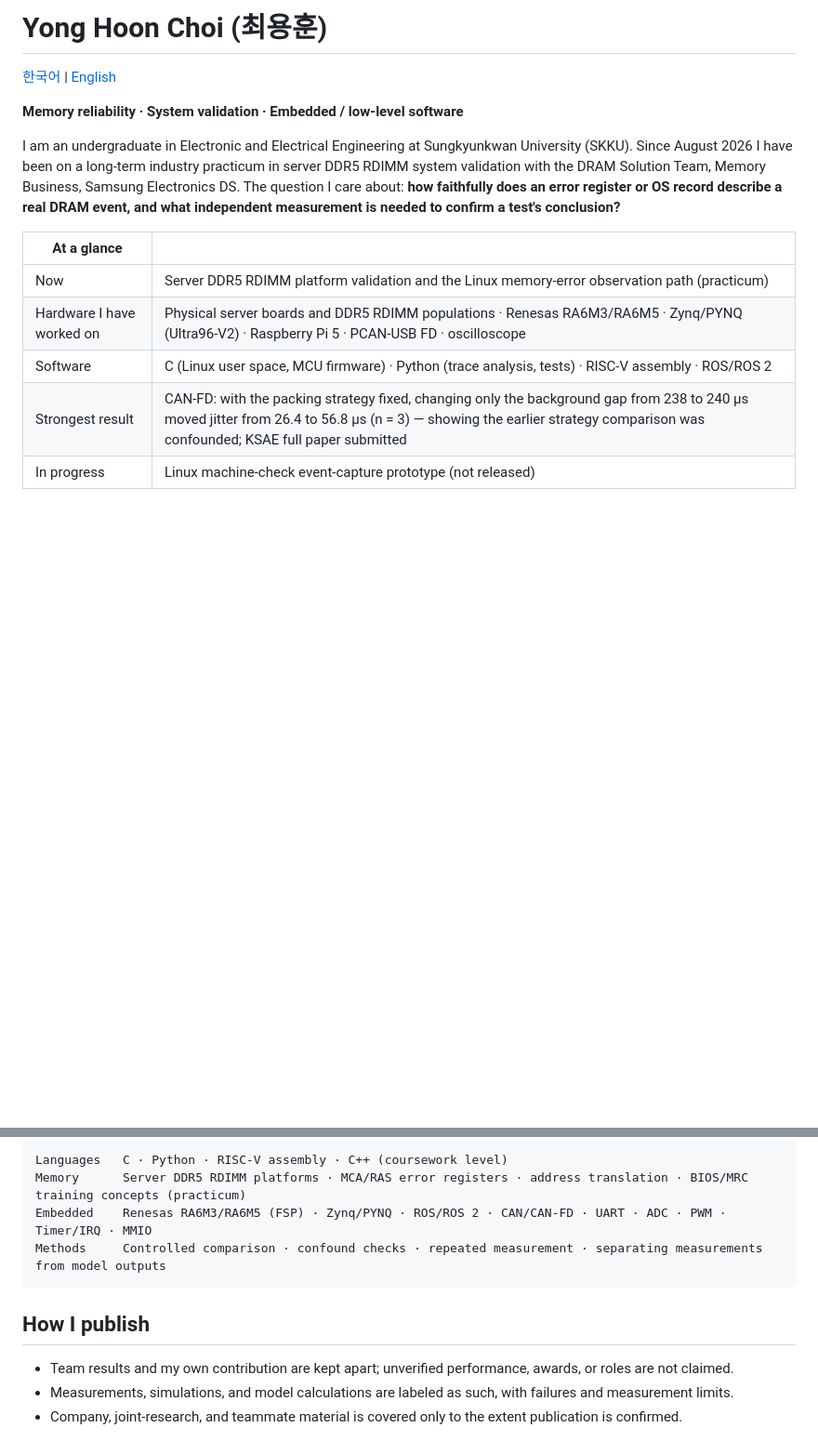
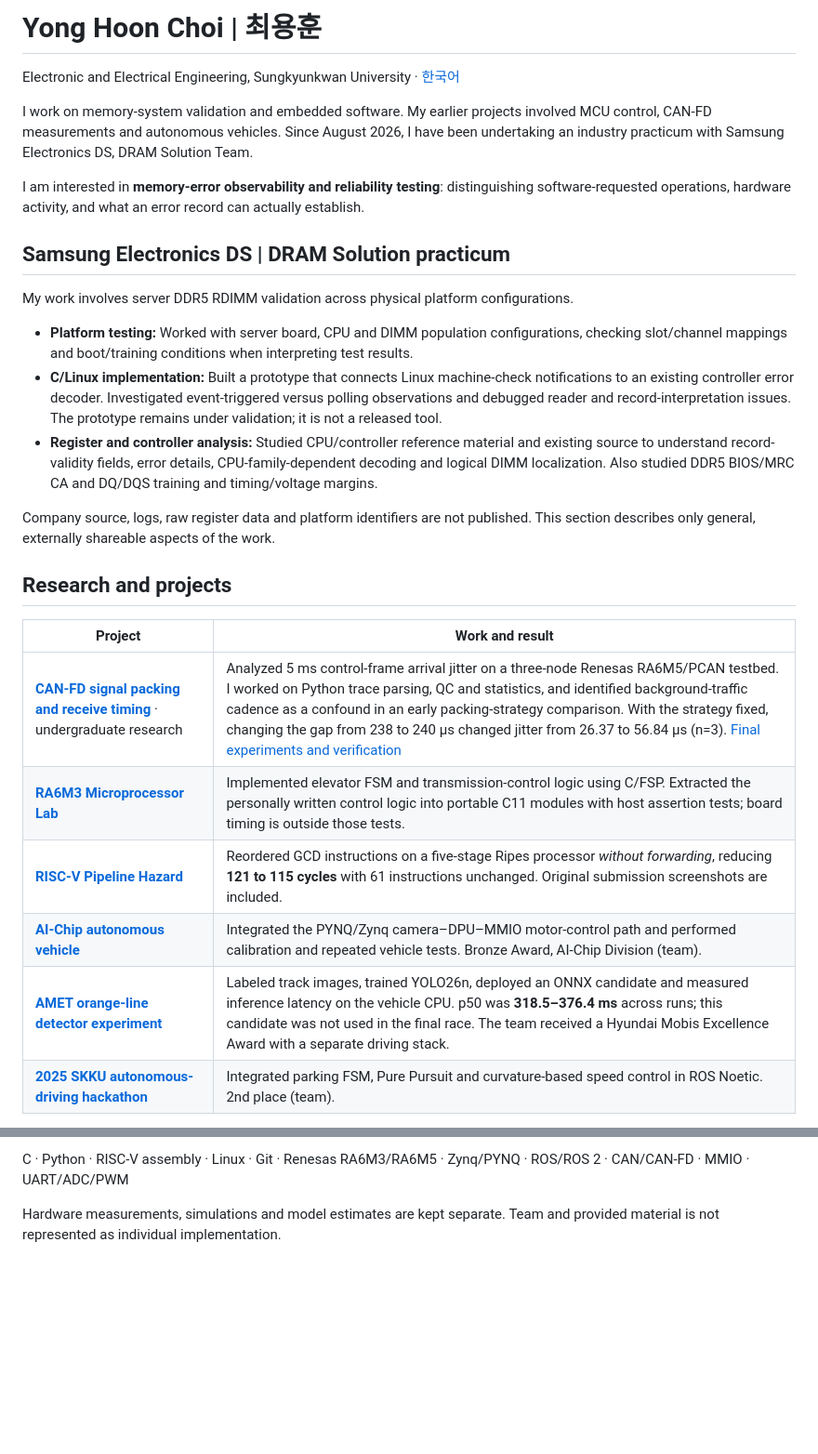
Before and after one commit to choiYhunn/choiYhunn, a Markdown page: README.en.md, 2 parts joined by grey strips. Shown at 93% size. Drawn GitHub-style; blank space fills up the shorter version.

Commit message:
docs: streamline profile README while preserving latest AI-chip project link

````diff
--- a/README.en.md
+++ b/README.en.md
@@ -1,16 +1,29 @@
-# Yong Hoon Choi (최용훈)
+# Yong Hoon Choi | 최용훈
 
-[한국어](README.md) | [English](README.en.md)
+Electronic and Electrical Engineering, Sungkyunkwan University · [한국어](README.md)
 
-**Memory reliability · System validation · Embedded / low-level software**
+I work on memory-system validation and embedded software. My earlier projects involved MCU control, CAN-FD measurements and autonomous vehicles. Since August 2026, I have been undertaking an industry practicum with Samsung Electronics DS, DRAM Solution Team.
 
-I am an undergraduate in Electronic and Electrical Engineering at Sungkyunkwan University (SKKU). Since August 2026 I have been on a long-term industry practicum in server DDR5 RDIMM system validation with the DRAM Solution Team, Memory Business, Samsung Electronics DS. The question I care about: **how faithfully does an error register or OS record describe a real DRAM event, and what independent measurement is needed to confirm a test's conclusion?**
+I am interested in **memory-error observability and reliability testing**: distinguishing software-requested operations, hardware activity, and what an error record can actually establish.
 
-| At a glance | |
+## Samsung Electronics DS | DRAM Solution practicum
+
+My work involves server DDR5 RDIMM validation across physical platform configurations.
+
+- **Platform testing:** Worked with server board, CPU and DIMM population configurations, checking slot/channel mappings and boot/training conditions when interpreting test results.
+- **C/Linux implementation:** Built a prototype that connects Linux machine-check notifications to an existing controller error decoder. Investigated event-triggered versus polling observations and debugged reader and record-interpretation issues. The prototype remains under validation; it is not a released tool.
+- **Register and controller analysis:** Studied CPU/controller reference material and existing source to understand record-validity fields, error details, CPU-family-dependent decoding and logical DIMM localization. Also studied DDR5 BIOS/MRC CA and DQ/DQS training and timing/voltage margins.
+
+Company source, logs, raw register data and platform identifiers are not published. This section describes only general, externally shareable aspects of the work.
+
+## Research and projects
+
+| Project | Work and result |
 |---|---|
-| Now | Server DDR5 RDIMM platform validation and the Linux memory-error observation path (practicum) |
-| Hardware I have worked on | Physical server boards and DDR5 RDIMM populations · Renesas RA6M3/RA6M5 · Zynq/PYNQ (Ultra96-V2) · Raspberry Pi 5 · PCAN-USB FD · oscilloscope |
-| Software | C (Linux user space, MCU firmware) · Python (trace analysis, tests) · RISC-V assembly · ROS/ROS 2 |
-| Strongest result | CAN-FD: with the packing strategy fixed, changing only the background gap from 238 to 240 µs moved jitter from 26.4 to 56.8 µs (n = 3) — showing the earlier strategy comparison was confounded; KSAE full paper submitted |
-| In progress | Linux machine-check event-capture prototype (not released) |
+| **[CAN-FD signal packing and receive timing](https://github.com/choiYhunn/canfd-signal-packing-timing-evaluation)** · undergraduate research | Analyzed 5 ms control-frame arrival jitter on a three-node Renesas RA6M5/PCAN testbed. I worked on Python trace parsing, QC and statistics, and identified background-traffic cadence as a confound in an early packing-strategy comparison. With the strategy fixed, changing the gap from 238 to 240 μs changed jitter from 26.37 to 56.84 μs (n=3). [Final experiments and verification](https://github.com/choiYhunn/canfd-signal-packing-timing-evaluation/tree/main/final_campaign) |
+| **[RA6M3 Microprocessor Lab](https://github.com/choiYhunn/ra6m3-microprocessor-lab)** | Implemented elevator FSM and transmission-control logic using C/FSP. Extracted the personally written control logic into portable C11 modules with host assertion tests; board timing is outside those tests. |
+| **[RISC-V Pipeline Hazard](https://github.com/choiYhunn/riscv-pipeline-hazard-study)** | Reordered GCD instructions on a five-stage Ripes processor *without forwarding*, reducing **121 to 115 cycles** with 61 instructions unchanged. Original submission screenshots are included. |
+| **[AI-Chip autonomous vehicle](https://github.com/choiYhunn/skku-ai-chip-autonomous-driving-2026)** | Integrated the PYNQ/Zynq camera–DPU–MMIO motor-control path and performed calibration and repeated vehicle tests. Bronze Award, AI-Chip Division (team). |
+| **[AMET orange-line detector experiment](https://github.com/choiYhunn/amet-2026-orange-lane-detector)** | Labeled track images, trained YOLO26n, deployed an ONNX candidate and measured inference latency on the vehicle CPU. p50 was **318.5–376.4 ms** across runs; this candidate was not used in the final race. The team received a Hyundai Mobis Excellence Award with a separate driving stack. |
+| **[2025 SKKU autonomous-driving hackathon](https://github.com/choiYhunn/skku-autonomous-driving-hackathon-2025)** | Integrated parking FSM, Pure Pursuit and curvature-based speed control in ROS Noetic. 2nd place (team). |
 
@@ -50,13 +40,4 @@ Also: [2026 Kookmin University Autonomous Driving Competition](https://github.co
 
-```text
-Languages   C · Python · RISC-V assembly · C++ (coursework level)
-Memory      Server DDR5 RDIMM platforms · MCA/RAS error registers · address translation · BIOS/MRC training concepts (practicum)
-Embedded    Renesas RA6M3/RA6M5 (FSP) · Zynq/PYNQ · ROS/ROS 2 · CAN/CAN-FD · UART · ADC · PWM · Timer/IRQ · MMIO
-Methods     Controlled comparison · confound checks · repeated measurement · separating measurements from model outputs
-```
+C · Python · RISC-V assembly · Linux · Git · Renesas RA6M3/RA6M5 · Zynq/PYNQ · ROS/ROS 2 · CAN/CAN-FD · MMIO · UART/ADC/PWM
 
-## How I publish
-
-- Team results and my own contribution are kept apart; unverified performance, awards, or roles are not claimed.
-- Measurements, simulations, and model calculations are labeled as such, with failures and measurement limits.
-- Company, joint-research, and teammate material is covered only to the extent publication is confirmed.
+Hardware measurements, simulations and model estimates are kept separate. Team and provided material is not represented as individual implementation.
````
Also changed, not shown: other parts of README.en.md (+5 -28 lines).
